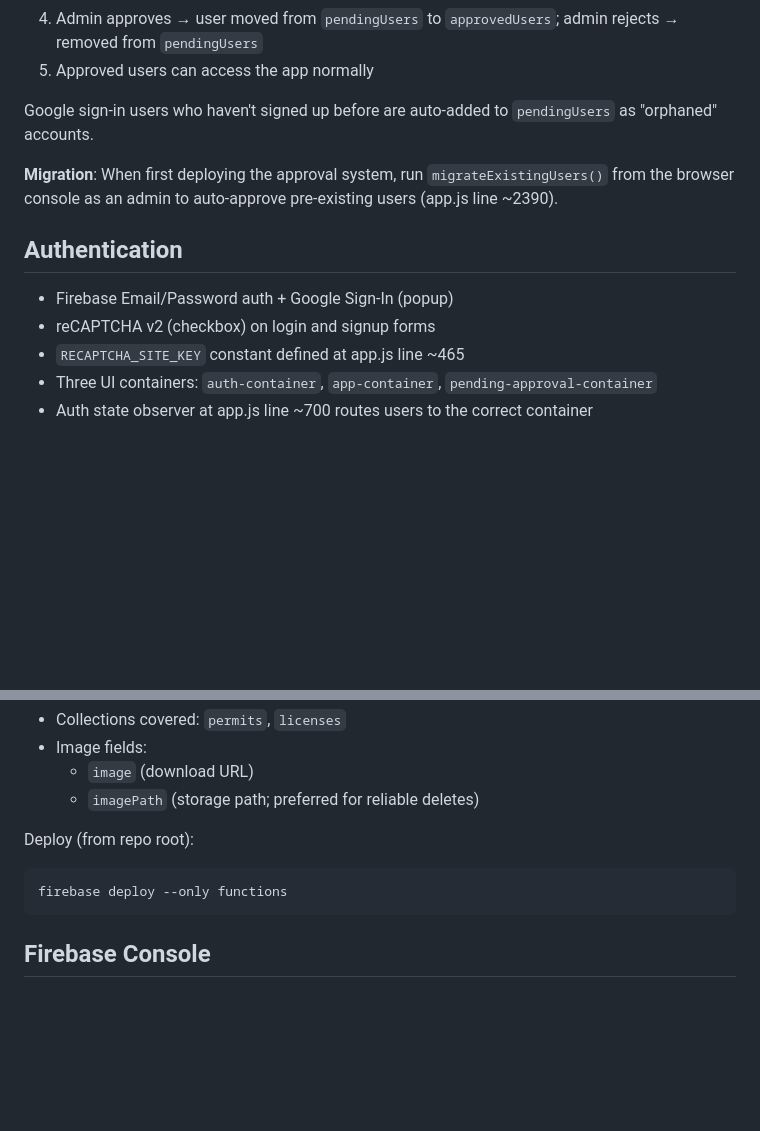
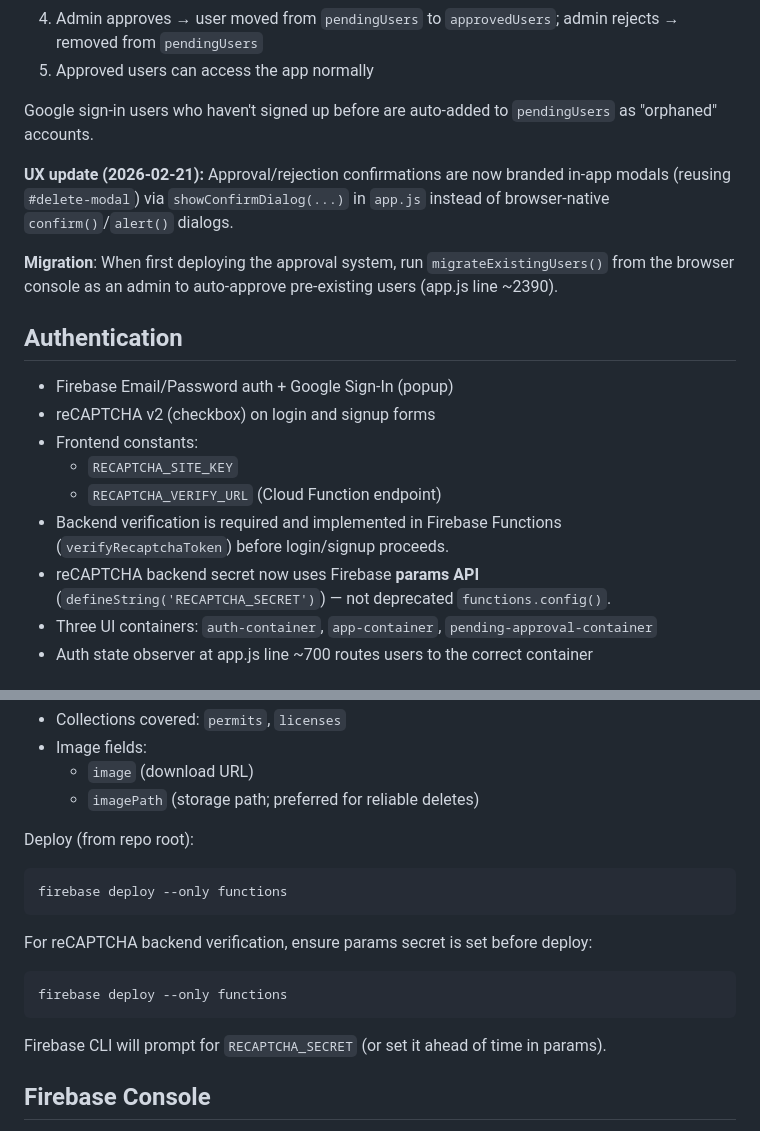
Before and after one commit to 99redder/JobTracker, a Markdown page: CLAUDE.md, 2 parts joined by grey strips. GitHub-like rendering; blank space fills up the shorter version.

Commit message:
Document reCAPTCHA backend verification and modal approval UX updates

````diff
--- a/CLAUDE.md
+++ b/CLAUDE.md
@@ -52,13 +52,19 @@ New user registration requires admin approval before accessing the app:
 
 Google sign-in users who haven't signed up before are auto-added to `pendingUsers` as "orphaned" accounts.
 
+**UX update (2026-02-21):** Approval/rejection confirmations are now branded in-app modals (reusing `#delete-modal`) via `showConfirmDialog(...)` in `app.js` instead of browser-native `confirm()`/`alert()` dialogs.
+
 **Migration**: When first deploying the approval system, run `migrateExistingUsers()` from the browser console as an admin to auto-approve pre-existing users (app.js line ~2390).
 
 ## Authentication
 
 - Firebase Email/Password auth + Google Sign-In (popup)
 - reCAPTCHA v2 (checkbox) on login and signup forms
-- `RECAPTCHA_SITE_KEY` constant defined at app.js line ~465
+- Frontend constants:
+  - `RECAPTCHA_SITE_KEY`
+  - `RECAPTCHA_VERIFY_URL` (Cloud Function endpoint)
+- Backend verification is required and implemented in Firebase Functions (`verifyRecaptchaToken`) before login/signup proceeds.
+- reCAPTCHA backend secret now uses Firebase **params API** (`defineString('RECAPTCHA_SECRET')`) — not deprecated `functions.config()`.
 - Three UI containers: `auth-container`, `app-container`, `pending-approval-container`
 - Auth state observer at app.js line ~700 routes users to the correct container
 
@@ -206,6 +212,14 @@ Deploy (from repo root):
 firebase deploy --only functions
 ```
 
+For reCAPTCHA backend verification, ensure params secret is set before deploy:
+
+```bash
+firebase deploy --only functions
+```
+
+Firebase CLI will prompt for `RECAPTCHA_SECRET` (or set it ahead of time in params).
+
 ## Firebase Console
 
 - Project ID: `jobtracker-582b9`
````
